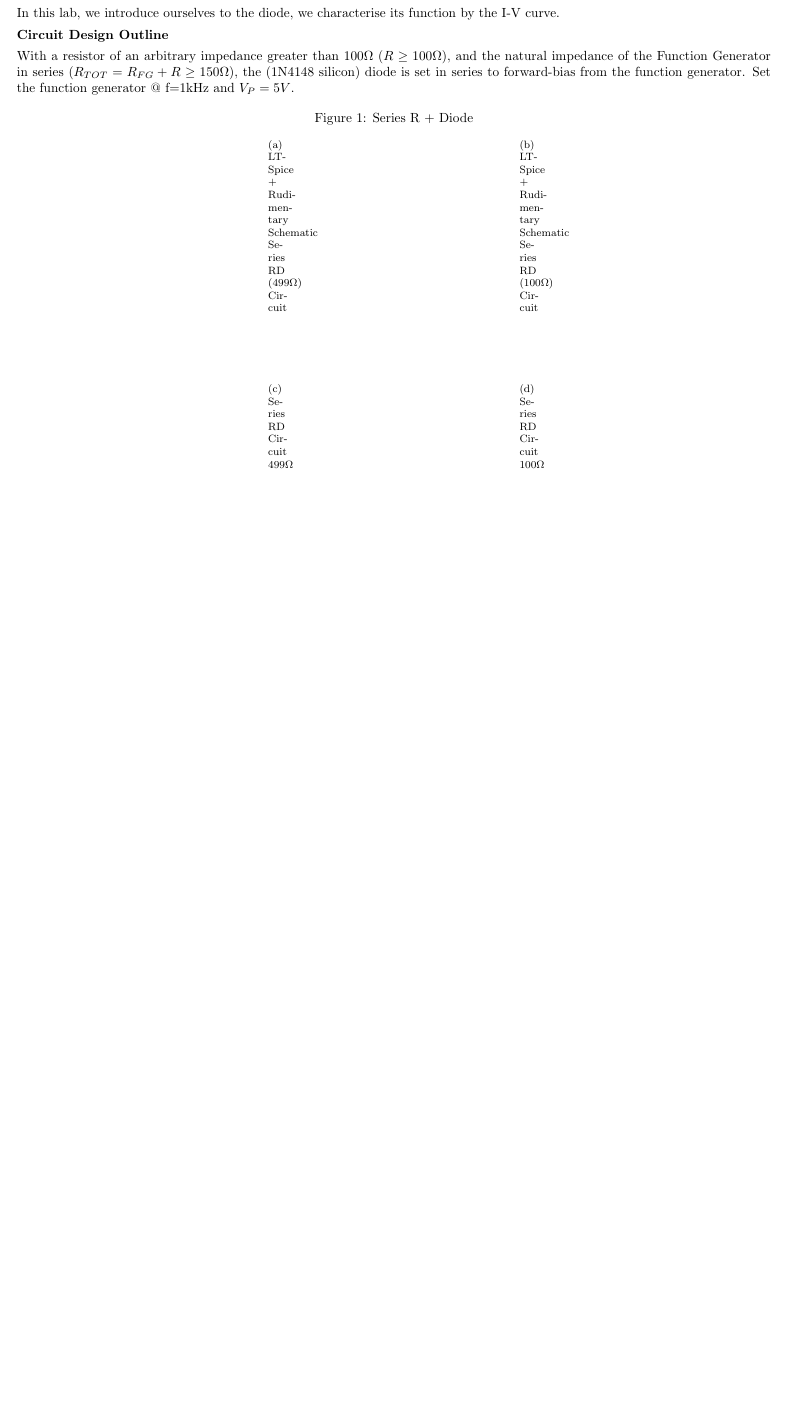
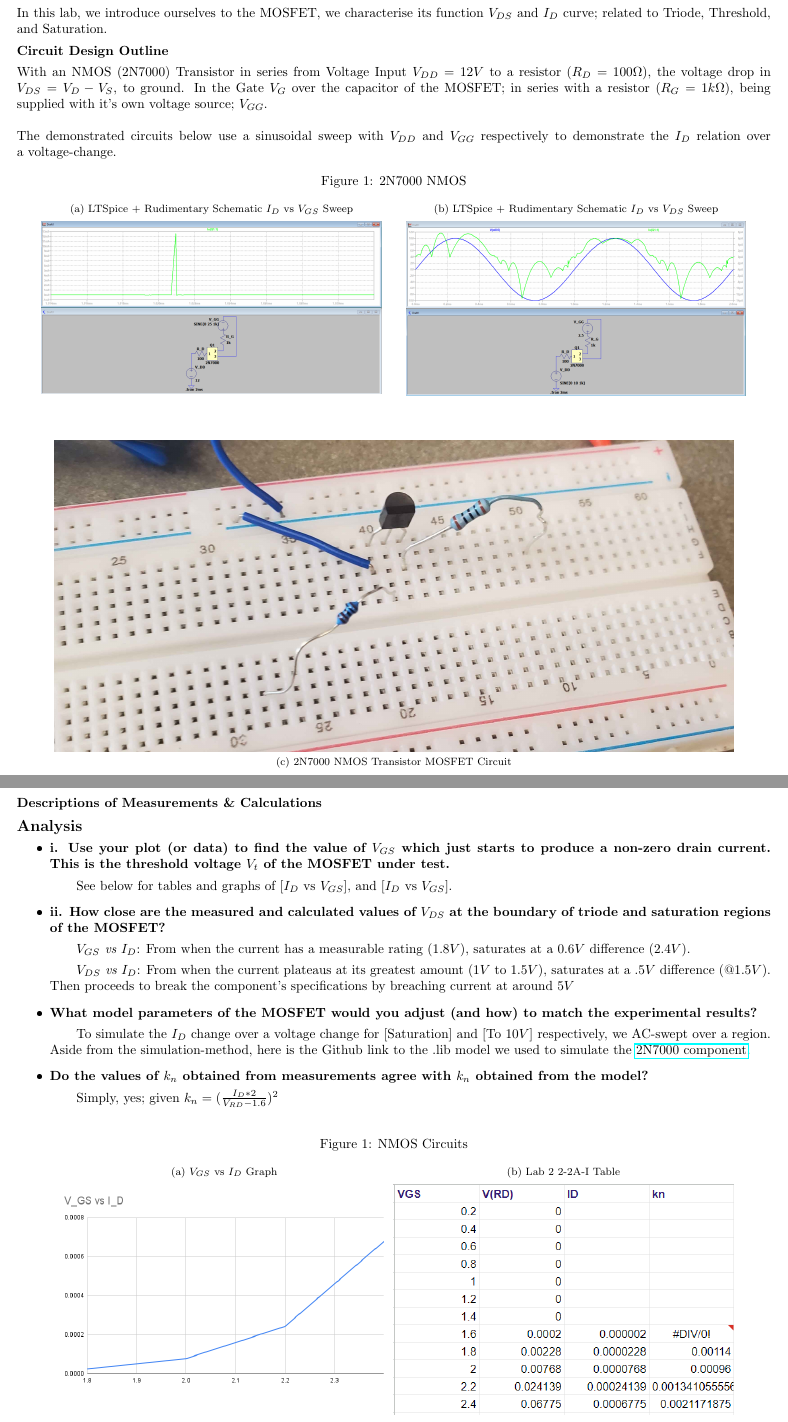
Before and after one commit to TheH3nrY/BEE331_Lab_2, a LaTeX document (Lab2/2.1/Lab_2.1_Jason_Henry.tex): part of page 2 of 4 before the commit and two parts of pages 2 and 3 of 5 after it, the two joined at a grey line, cut so that both start at the same text, the shorter picture padded with empty space. The pictures show the PDF file Lab2/2.1/Lab_2.1_Jason_Henry.pdf that the author committed with the source.

Commit message:
2.1 Completion

```diff
--- a/Lab2/2.1/Lab_2.1_Jason_Henry.tex
+++ b/Lab2/2.1/Lab_2.1_Jason_Henry.tex
@@ -66,12 +66,40 @@
 	\renewcommand{\clearpage}{}
 	\nsection{Circuit Design Outline}
 	\endgroup
-	With an NMOS (2N7000) Transistor in series from Voltage Input $V_{DD}=12V$ to a resistor ($R_D=100\Omega$), the voltage drop in $V_{DS}=V_D-V_S$, to ground. In the Gate $V_G$ over the capacitor of the MOSFET; in series with a resistor ($R_G=1k\Omega$), being supplied with it's own voltage source; $V_{GG}$.
+	With an NMOS (2N7000) Transistor in series from Voltage Input $V_{DD}=12V$ to a resistor ($R_D=100\Omega$), the voltage drop in $V_{DS}=V_D-V_S$, to ground. In the Gate $V_G$ over the capacitor of the MOSFET; in series with a resistor ($R_G=1k\Omega$), being supplied with it's own voltage source; $V_{GG}$.\\\\
+	The demonstrated circuits below use a sinusoidal sweep with $V_{DD}$ and $V_{GG}$ respectively to demonstrate the $I_D$ relation over a voltage-change.
 	\begin{figure}[hp!]
 		\centering
-		\caption{\centering Series R + Diode}
-		\subfloat[\centering LTSpice + Rudimentary Schematic Series RD ($499\Omega$) Circuit]{\includegraphics[width=9cm]{499 resistor circuit sim}}\hfil
-		\subfloat[\centering LTSpice + Rudimentary Schematic Series RD ($100\Omega$) Circuit]{\includegraphics[width=9cm]{2N7000 Transistor Loaded}}
+		\caption{\centering 2N7000 NMOS}
+		\subfloat[\centering LTSpice + Rudimentary Schematic $I_D$ vs $V_{GS}$ Sweep]{\includegraphics[width=9cm]{Spice Sim Sweep}}\hfil
+		\subfloat[\centering LTSpice + Rudimentary Schematic $I_D$ vs $V_{DS}$ Sweep]{\includegraphics[width=9cm]{ID vs VGS Sweep}}
+	\end{figure}
+	\begin{figure}[hp!]
+		\ContinuedFloat
+		\centering
+		\subfloat[\centering 2N7000 NMOS Transistor MOSFET Circuit]{\includegraphics[width=18cm]{2N7000 Transistor Loaded}}
 	\end{figure}
 
-
+	\newpage
+	\nsection{Descriptions of Measurements \& Calculations}
+	\nsubsection{Analysis}
+	\begin{itemize}
+		\item \textbf{i. Use your plot (or data) to find the value of $V_{GS}$ which just starts to produce a non-zero drain current. This is the threshold voltage $V_t$ of the MOSFET under test.}
+		\subitem See below for tables and graphs of [$I_D$ vs $V_{GS}$], and [$I_D$ vs $V_{GS}$].
+		\item \textbf{ii. How close are the measured and calculated values of $V_{DS}$ at the boundary of triode and saturation regions of the MOSFET?}
+		\subitem \textit{$V_{GS}$ vs $I_D$}: From when the current has a measurable rating ($1.8V$), saturates at a $0.6V$ difference ($2.4V$).
+ 		\subitem \textit{$V_{DS}$ vs $I_D$}: From when the current plateaus at its greatest amount ($1V$ to $1.5V$), saturates at a $.5V$ difference (@$1.5V$). Then proceeds to break the component's specifications by breaching current at around $5V$
+		\item \textbf{What model parameters of the MOSFET would you adjust (and how) to match the experimental results?}
+		\subitem To simulate the $I_D$ change over a voltage change for [Saturation] and [To $10V$] respectively, we AC-swept over a region.\\
+		Aside from the simulation-method, here is the Github link to the .lib model we used to simulate the \href{https://github.com/pepaslabs/LTSpice-parts/blob/master/parts/transistor/mosfet/nchannel/2N7000.nxp.lib}{2N7000 component}.
+		\item \textbf{Do the values of $k_n$ obtained from measurements agree with $k_n$ obtained from the model?}
+		\subitem Simply, yes; given $k_n=(\frac{I_D*2}{V_{RD}-1.6})^2$
+	\end{itemize}
+	\begin{figure}[hp!] %140,
+		\centering
+		\caption{NMOS Circuits}
+		\subfloat[$V_{GS}$ vs $I_D$ Graph]{\includegraphics[width=9cm]{V_GS vs I_D Graph}}
+		\subfloat[Lab 2 2-2A-I Table]{\includegraphics[width=9cm]{Lab 2 2-2A-I Table}}
+	\end{figure}
+	\begin{figure}[hp!]
+		\ContinuedFloat
```
Also changed, not shown: Lab2/2.1/2N7000 Transistor Loaded.jpg, Lab2/2.1/ID vs VGS Sweep.png (added), Lab2/2.1/IMG_20240705_171509323.jpg (added), Lab2/2.1/I_D vs V_DS.png (added), Lab2/2.1/Lab 2 2-2A-I Table.png (added), Lab2/2.1/Lab 2-2-2A-II Table.png (added), Lab2/2.1/Lab_2.1_Jason_Henry.pdf, Lab2/2.1/Spice/Spice Sim Sweep.png (added), Lab2/2.1/Theoretical Calculation of Ideal Diode.jpg (added), Lab2/2.1/V_GS vs I_D Graph.png (added), Lab2/2.1/Lab_2.1_Jason_Henry.tex (10 more changed lines), 4 other files.
